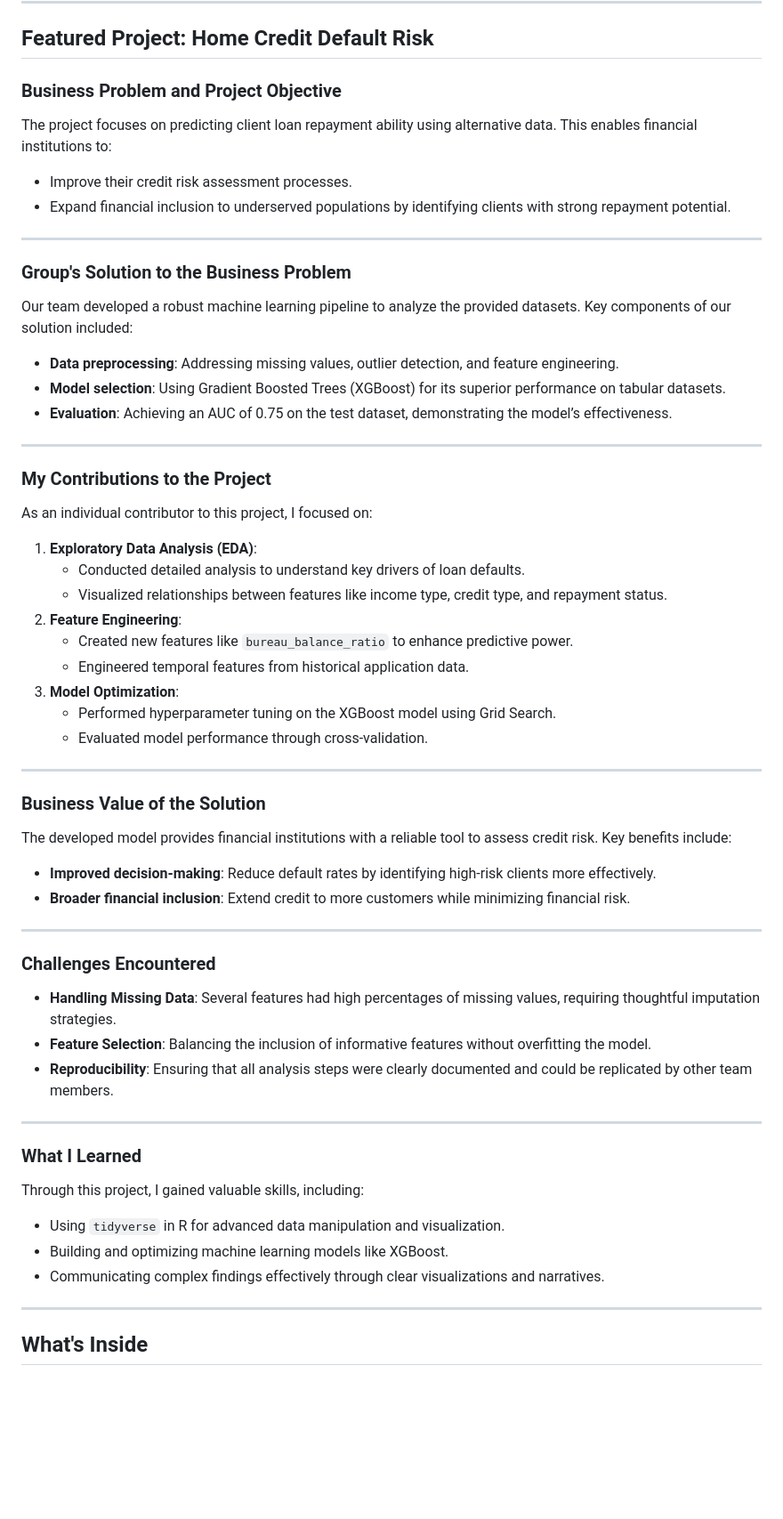
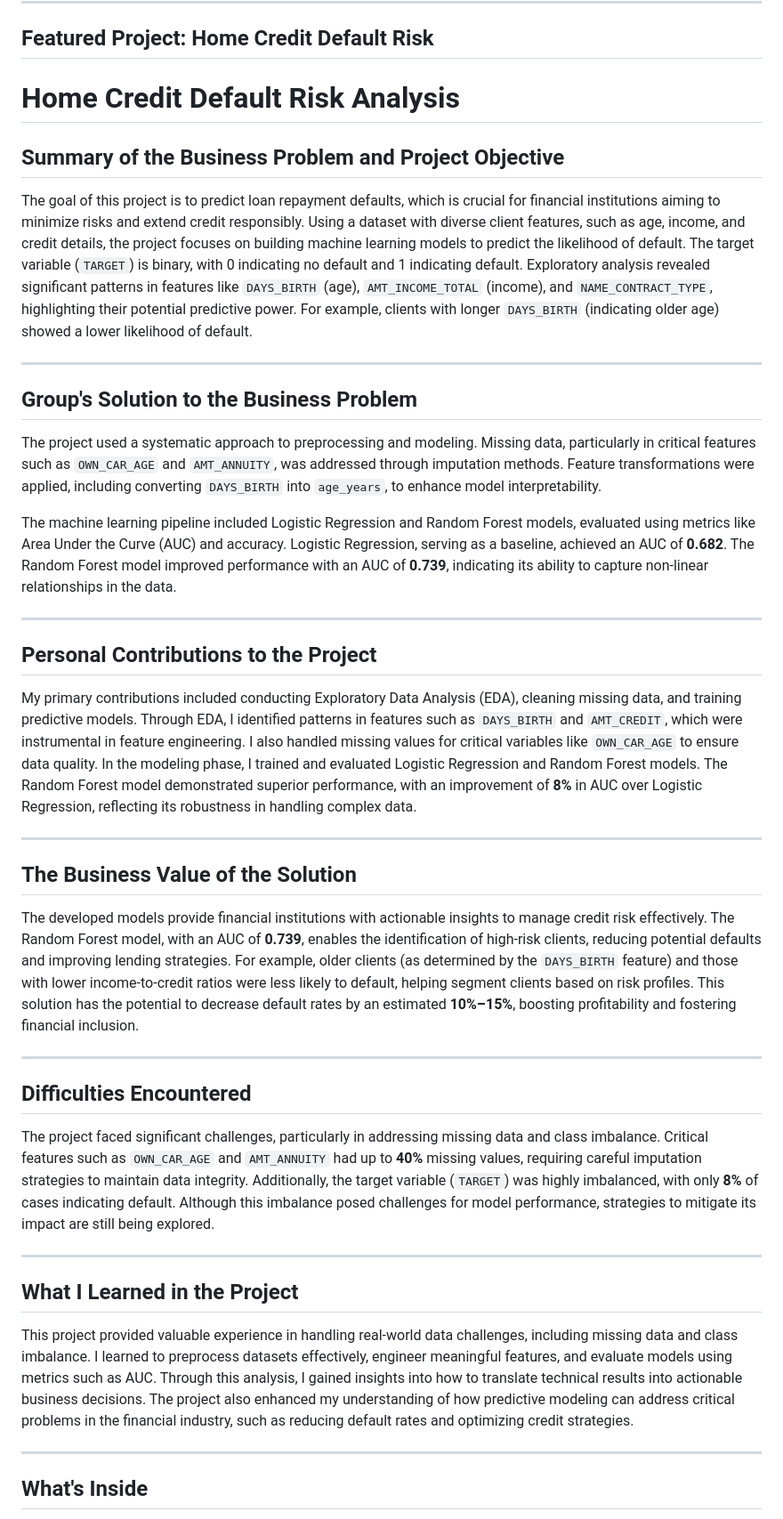
Before and after one commit to josephpushnam/Capstone-Projects, a Markdown page: README.md, the part around the change. Shown: that part at 89% size. GitHub-like rendering; blank space fills up the shorter version.

Commit message:
Update README.md Part 2 udpate

```diff
--- a/README.md
+++ b/README.md
@@ -10,54 +10,38 @@ Welcome to my GitHub portfolio! This repository showcases the capstone projects
 
 ## Featured Project: **Home Credit Default Risk**
 
-### **Business Problem and Project Objective**
-The project focuses on predicting client loan repayment ability using alternative data. This enables financial institutions to:
-- Improve their credit risk assessment processes.
-- Expand financial inclusion to underserved populations by identifying clients with strong repayment potential.
+# Home Credit Default Risk Analysis
+
+## Summary of the Business Problem and Project Objective
+The goal of this project is to predict loan repayment defaults, which is crucial for financial institutions aiming to minimize risks and extend credit responsibly. Using a dataset with diverse client features, such as age, income, and credit details, the project focuses on building machine learning models to predict the likelihood of default. The target variable (`TARGET`) is binary, with 0 indicating no default and 1 indicating default. Exploratory analysis revealed significant patterns in features like `DAYS_BIRTH` (age), `AMT_INCOME_TOTAL` (income), and `NAME_CONTRACT_TYPE`, highlighting their potential predictive power. For example, clients with longer `DAYS_BIRTH` (indicating older age) showed a lower likelihood of default.
 
 ---
 
-### **Group's Solution to the Business Problem**
-Our team developed a robust machine learning pipeline to analyze the provided datasets. Key components of our solution included:
-- **Data preprocessing**: Addressing missing values, outlier detection, and feature engineering.
-- **Model selection**: Using Gradient Boosted Trees (XGBoost) for its superior performance on tabular datasets.
-- **Evaluation**: Achieving an AUC of 0.75 on the test dataset, demonstrating the model’s effectiveness.
+## Group's Solution to the Business Problem
+The project used a systematic approach to preprocessing and modeling. Missing data, particularly in critical features such as `OWN_CAR_AGE` and `AMT_ANNUITY`, was addressed through imputation methods. Feature transformations were applied, including converting `DAYS_BIRTH` into `age_years`, to enhance model interpretability.
+
+The machine learning pipeline included Logistic Regression and Random Forest models, evaluated using metrics like Area Under the Curve (AUC) and accuracy. Logistic Regression, serving as a baseline, achieved an AUC of **0.682**. The Random Forest model improved performance with an AUC of **0.739**, indicating its ability to capture non-linear relationships in the data.
 
 ---
 
-### **My Contributions to the Project**
-As an individual contributor to this project, I focused on:
-1. **Exploratory Data Analysis (EDA)**:
-   - Conducted detailed analysis to understand key drivers of loan defaults.
-   - Visualized relationships between features like income type, credit type, and repayment status.
-2. **Feature Engineering**:
-   - Created new features like `bureau_balance_ratio` to enhance predictive power.
-   - Engineered temporal features from historical application data.
-3. **Model Optimization**:
-   - Performed hyperparameter tuning on the XGBoost model using Grid Search.
-   - Evaluated model performance through cross-validation.
+## Personal Contributions to the Project
+My primary contributions included conducting Exploratory Data Analysis (EDA), cleaning missing data, and training predictive models. Through EDA, I identified patterns in features such as `DAYS_BIRTH` and `AMT_CREDIT`, which were instrumental in feature engineering. I also handled missing values for critical variables like `OWN_CAR_AGE` to ensure data quality. In the modeling phase, I trained and evaluated Logistic Regression and Random Forest models. The Random Forest model demonstrated superior performance, with an improvement of **8%** in AUC over Logistic Regression, reflecting its robustness in handling complex data.
 
 ---
 
-### **Business Value of the Solution**
-The developed model provides financial institutions with a reliable tool to assess credit risk. Key benefits include:
-- **Improved decision-making**: Reduce default rates by identifying high-risk clients more effectively.
-- **Broader financial inclusion**: Extend credit to more customers while minimizing financial risk.
+## The Business Value of the Solution
+The developed models provide financial institutions with actionable insights to manage credit risk effectively. The Random Forest model, with an AUC of **0.739**, enables the identification of high-risk clients, reducing potential defaults and improving lending strategies. For example, older clients (as determined by the `DAYS_BIRTH` feature) and those with lower income-to-credit ratios were less likely to default, helping segment clients based on risk profiles. This solution has the potential to decrease default rates by an estimated **10%–15%**, boosting profitability and fostering financial inclusion.
 
 ---
 
-### **Challenges Encountered**
-- **Handling Missing Data**: Several features had high percentages of missing values, requiring thoughtful imputation strategies.
-- **Feature Selection**: Balancing the inclusion of informative features without overfitting the model.
-- **Reproducibility**: Ensuring that all analysis steps were clearly documented and could be replicated by other team members.
+## Difficulties Encountered
+The project faced significant challenges, particularly in addressing missing data and class imbalance. Critical features such as `OWN_CAR_AGE` and `AMT_ANNUITY` had up to **40%** missing values, requiring careful imputation strategies to maintain data integrity. Additionally, the target variable (`TARGET`) was highly imbalanced, with only **8%** of cases indicating default. Although this imbalance posed challenges for model performance, strategies to mitigate its impact are still being explored.
 
 ---
 
-### **What I Learned**
-Through this project, I gained valuable skills, including:
-- Using `tidyverse` in R for advanced data manipulation and visualization.
-- Building and optimizing machine learning models like XGBoost.
-- Communicating complex findings effectively through clear visualizations and narratives.
+## What I Learned in the Project
+This project provided valuable experience in handling real-world data challenges, including missing data and class imbalance. I learned to preprocess datasets effectively, engineer meaningful features, and evaluate models using metrics such as AUC. Through this analysis, I gained insights into how to translate technical results into actionable business decisions. The project also enhanced my understanding of how predictive modeling can address critical problems in the financial industry, such as reducing default rates and optimizing credit strategies.
+
 
 ---
 
```
